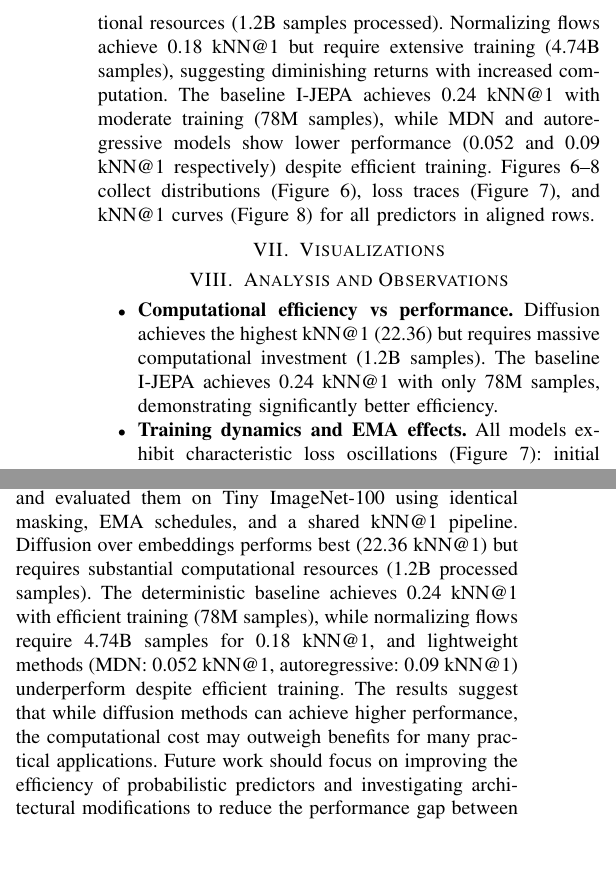
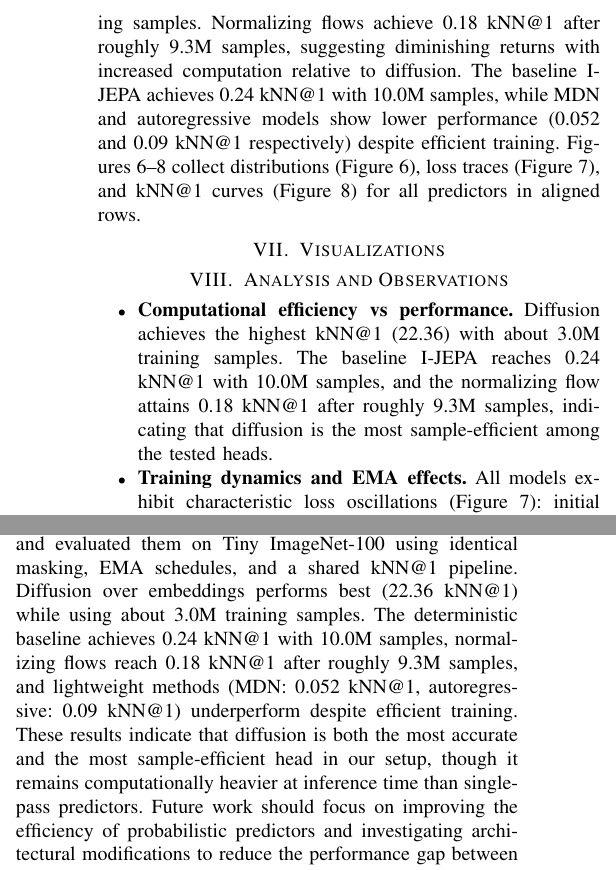
Before and after one commit to vladkalinichencko/Probabilistic-JEPA, a LaTeX paper (report/report.tex): two parts of the columns of page 5 of 7, joined at a grey line, cut at the place of the change, the shorter picture padded with empty space. Compiled offline with pdfLaTeX.

Commit message:
fixed sample count in Table 1

```diff
--- a/report/report.tex
+++ b/report/report.tex
@@ -224,9 +224,9 @@ MDN ($K{=}5$) & 360 & $6.9\!\times\!10^3$ & 2.5M & 0.052 \\
 \caption{Validation kNN@1 over Tiny ImageNet-100.\label{tab:results}}
 \end{table}
 
-Diffusion leads with 22.36 kNN@1, significantly outperforming other methods and requiring substantial computational resources (1.2B samples processed).
-Normalizing flows achieve 0.18 kNN@1 but require extensive training (4.74B samples), suggesting diminishing returns with increased computation.
-The baseline I-JEPA achieves 0.24 kNN@1 with moderate training (78M samples), while MDN and autoregressive models show lower performance (0.052 and 0.09 kNN@1 respectively) despite efficient training.
+Diffusion leads with 22.36 kNN@1, significantly outperforming other methods while using about 3.0M training samples.
+Normalizing flows achieve 0.18 kNN@1 after roughly 9.3M samples, suggesting diminishing returns with increased computation relative to diffusion.
+The baseline I-JEPA achieves 0.24 kNN@1 with 10.0M samples, while MDN and autoregressive models show lower performance (0.052 and 0.09 kNN@1 respectively) despite efficient training.
 Figures~\ref{fig:distributions_row}--\ref{fig:knn_row} collect distributions (Figure~\ref{fig:distributions_row}), loss traces (Figure~\ref{fig:loss_row}), and kNN@1 curves (Figure~\ref{fig:knn_row}) for all predictors in aligned rows.
 
 \section{Visualizations}
@@ -316,7 +316,7 @@ Figures~\ref{fig:distributions_row}--\ref{fig:knn_row} collect distributions (Fi
 
 \section{Analysis and Observations}
 \begin{itemize}
-    \item \textbf{Computational efficiency vs performance.} Diffusion achieves the highest kNN@1 (22.36) but requires massive computational investment (1.2B samples). The baseline I-JEPA achieves 0.24 kNN@1 with only 78M samples, demonstrating significantly better efficiency.
+    \item \textbf{Computational efficiency vs performance.} Diffusion achieves the highest kNN@1 (22.36) with about 3.0M training samples. The baseline I-JEPA reaches 0.24 kNN@1 with 10.0M samples, and the normalizing flow attains 0.18 kNN@1 after roughly 9.3M samples, indicating that diffusion is the most sample-efficient among the tested heads.
     \item \textbf{Training dynamics and EMA effects.} All models exhibit characteristic loss oscillations (Figure~\ref{fig:loss_row}): initial decrease followed by temporary increases, then subsequent decreases. This behavior stems from EMA teacher updates creating moving targets, yet kNN@1 accuracy generally improves monotonically throughout training despite loss fluctuations (Figure~\ref{fig:knn_row}).
     \item \textbf{Convergence patterns across methods.} Diffusion shows the smoothest, sigmoid-like loss curve with rapid plateau attainment, indicating stable optimization. Flow matching, baseline, and autoregressive methods display similar convergence patterns with comparable loss trajectories, suggesting shared underlying dynamics.
     \item \textbf{Training resource allocation.} MDN suffered from insufficient training time and computational resources, as each predictor was trained independently with different resource constraints. This unequal training investment likely contributed to performance discrepancies unrelated to architectural capability.
@@ -340,9 +340,9 @@ Our study faces several important limitations that affect interpretation of the
 
 \section{Conclusion}
 We extended I-JEPA with four probabilistic predictors and evaluated them on Tiny ImageNet-100 using identical masking, EMA schedules, and a shared kNN@1 pipeline.
-Diffusion over embeddings performs best (22.36 kNN@1) but requires substantial computational resources (1.2B processed samples).
-The deterministic baseline achieves 0.24 kNN@1 with efficient training (78M samples), while normalizing flows require 4.74B samples for 0.18 kNN@1, and lightweight methods (MDN: 0.052 kNN@1, autoregressive: 0.09 kNN@1) underperform despite efficient training.
-The results suggest that while diffusion methods can achieve higher performance, the computational cost may outweigh benefits for many practical applications.
+Diffusion over embeddings performs best (22.36 kNN@1) while using about 3.0M training samples.
+The deterministic baseline achieves 0.24 kNN@1 with 10.0M samples, normalizing flows reach 0.18 kNN@1 after roughly 9.3M samples, and lightweight methods (MDN: 0.052 kNN@1, autoregressive: 0.09 kNN@1) underperform despite efficient training.
+These results indicate that diffusion is both the most accurate and the most sample-efficient head in our setup, though it remains computationally heavier at inference time than single-pass predictors.
 Future work should focus on improving the efficiency of probabilistic predictors and investigating architectural modifications to reduce the performance gap between lightweight and compute-intensive methods.
 
 \bibliographystyle{IEEEtran}
```
Also changed, not shown: report/report.tex (10 more changed lines), 4 other files.
